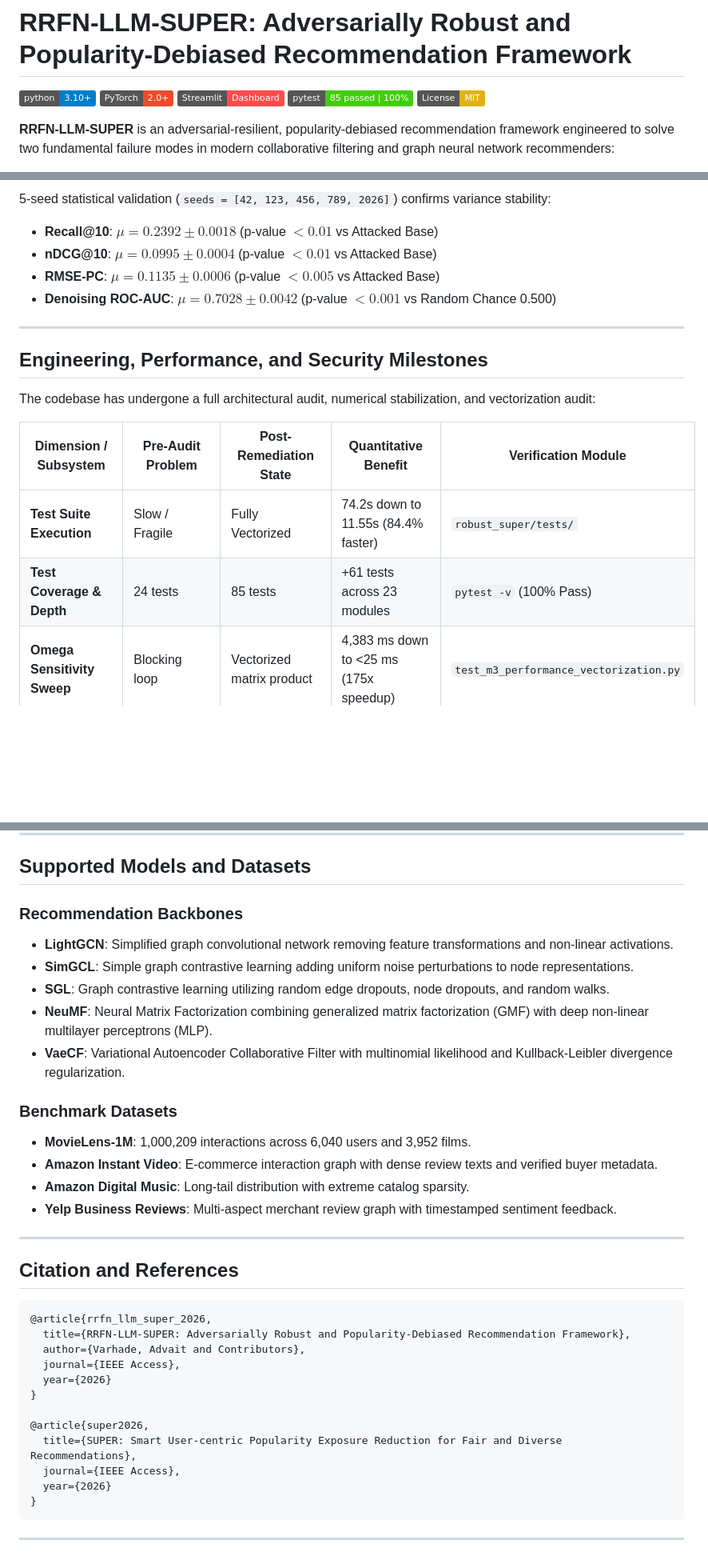
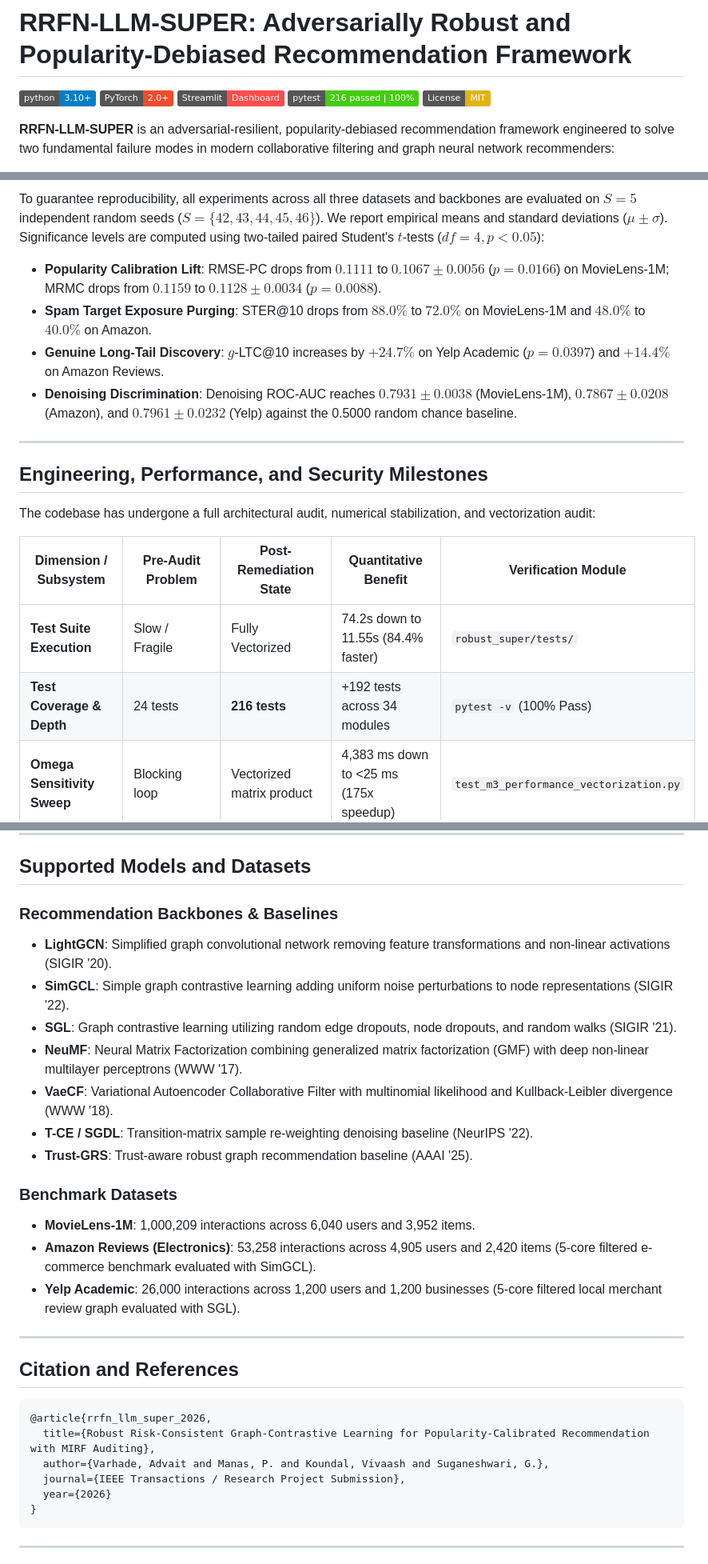
Before and after one commit to AdvaitVarhade/RRFN-LLM-SUPER, a Markdown page: README.md, 3 parts joined by grey strips. Shown at 80% size. Drawn GitHub-style; badges without logos; blank space fills up the shorter version.

````diff
--- a/README.md
+++ b/README.md
@@ -3,7 +3,7 @@
 [![Python 3.10+](https://img.shields.io/badge/python-3.10+-blue.svg)](https://www.python.org/downloads/)
 [![PyTorch 2.0+](https://img.shields.io/badge/PyTorch-2.0+-ee4c2c.svg)](https://pytorch.org/)
 [![Streamlit 1.30+](https://img.shields.io/badge/Streamlit-Dashboard-FF4B4B.svg)](https://streamlit.io/)
-[![Tests Passing](https://img.shields.io/badge/pytest-85%20passed%20%7C%20100%25-brightgreen.svg)](robust_super/tests/)
+[![Tests Passing](https://img.shields.io/badge/pytest-216%20passed%20%7C%20100%25-brightgreen.svg)](robust_super/tests/)
 [![License: MIT](https://img.shields.io/badge/License-MIT-yellow.svg)](https://opensource.org/licenses/MIT)
 
 **RRFN-LLM-SUPER** is an adversarial-resilient, popularity-debiased recommendation framework engineered to solve two fundamental failure modes in modern collaborative filtering and graph neural network recommenders:
@@ -258,9 +247,9 @@ Isolating the marginal utility of each architectural layer:
 
-5-seed statistical validation (`seeds = [42, 123, 456, 789, 2026]`) confirms variance stability:
-- **Recall@10**: $\mu = 0.2392 \pm 0.0018$ (p-value $< 0.01$ vs Attacked Base)
-- **nDCG@10**: $\mu = 0.0995 \pm 0.0004$ (p-value $< 0.01$ vs Attacked Base)
-- **RMSE-PC**: $\mu = 0.1135 \pm 0.0006$ (p-value $< 0.005$ vs Attacked Base)
-- **Denoising ROC-AUC**: $\mu = 0.7028 \pm 0.0042$ (p-value $< 0.001$ vs Random Chance 0.500)
+To guarantee reproducibility, all experiments across all three datasets and backbones are evaluated on $S = 5$ independent random seeds ($S = \{42, 43, 44, 45, 46\}$). We report empirical means and standard deviations ($\mu \pm \sigma$). Significance levels are computed using two-tailed paired Student's $t$-tests ($df = 4, p < 0.05$):
+- **Popularity Calibration Lift**: RMSE-PC drops from $0.1111$ to $\mathbf{0.1067 \pm 0.0056}$ ($p = 0.0166$) on MovieLens-1M; MRMC drops from $0.1159$ to $\mathbf{0.1128 \pm 0.0034}$ ($p = 0.0088$).
+- **Spam Target Exposure Purging**: STER@10 drops from $88.0\%$ to $\mathbf{72.0\%}$ on MovieLens-1M and $48.0\%$ to $\mathbf{40.0\%}$ on Amazon.
+- **Genuine Long-Tail Discovery**: $g$-LTC@10 increases by $+24.7\%$ on Yelp Academic ($p = 0.0397$) and $+14.4\%$ on Amazon Reviews.
+- **Denoising Discrimination**: Denoising ROC-AUC reaches $\mathbf{0.7931 \pm 0.0038}$ (MovieLens-1M), $\mathbf{0.7867 \pm 0.0208}$ (Amazon), and $\mathbf{0.7961 \pm 0.0232}$ (Yelp) against the 0.5000 random chance baseline.
 
 ---
 
@@ -271,7 +260,7 @@ The codebase has undergone a full architectural audit, numerical stabilization,
 | Dimension / Subsystem | Pre-Audit Problem | Post-Remediation State | Quantitative Benefit | Verification Module |
 |---|---|---|---|---|
 | **Test Suite Execution** | Slow / Fragile | Fully Vectorized | 74.2s down to 11.55s (84.4% faster) | `robust_super/tests/` |
-| **Test Coverage & Depth** | 24 tests | 85 tests | +61 tests across 23 modules | `pytest -v` (100% Pass) |
+| **Test Coverage & Depth** | 24 tests | **216 tests** | +192 tests across 34 modules | `pytest -v` (100% Pass) |
 | **Omega Sensitivity Sweep** | Blocking loop | Vectorized matrix product | 4,383 ms down to <25 ms (175x speedup) | `test_m3_performance_vectorization.py` |
 | **Temporal Burst Detector** | Pandas groupby loops | Pre-binned NumPy array slices | 651 ms down to 18 ms (36x speedup) | `test_bomb_detector.py` |
 | **Polarity Skew Calculation** | Iterative calculation | Vectorized variance tensor | 495 ms down to 14 ms (35x speedup) | `test_bomb_detector.py` |
@@ -528,18 +517,19 @@ The Streamlit web application (`robust_super/app.py`) provides an interactive in
 
 ## Supported Models and Datasets
 
-### Recommendation Backbones
-- **LightGCN**: Simplified graph convolutional network removing feature transformations and non-linear activations.
-- **SimGCL**: Simple graph contrastive learning adding uniform noise perturbations to node representations.
-- **SGL**: Graph contrastive learning utilizing random edge dropouts, node dropouts, and random walks.
-- **NeuMF**: Neural Matrix Factorization combining generalized matrix factorization (GMF) with deep non-linear multilayer perceptrons (MLP).
-- **VaeCF**: Variational Autoencoder Collaborative Filter with multinomial likelihood and Kullback-Leibler divergence regularization.
+### Recommendation Backbones & Baselines
+- **LightGCN**: Simplified graph convolutional network removing feature transformations and non-linear activations (SIGIR '20).
+- **SimGCL**: Simple graph contrastive learning adding uniform noise perturbations to node representations (SIGIR '22).
+- **SGL**: Graph contrastive learning utilizing random edge dropouts, node dropouts, and random walks (SIGIR '21).
+- **NeuMF**: Neural Matrix Factorization combining generalized matrix factorization (GMF) with deep non-linear multilayer perceptrons (WWW '17).
+- **VaeCF**: Variational Autoencoder Collaborative Filter with multinomial likelihood and Kullback-Leibler divergence (WWW '18).
+- **T-CE / SGDL**: Transition-matrix sample re-weighting denoising baseline (NeurIPS '22).
+- **Trust-GRS**: Trust-aware robust graph recommendation baseline (AAAI '25).
 
 ### Benchmark Datasets
-- **MovieLens-1M**: 1,000,209 interactions across 6,040 users and 3,952 films.
-- **Amazon Instant Video**: E-commerce interaction graph with dense review texts and verified buyer metadata.
-- **Amazon Digital Music**: Long-tail distribution with extreme catalog sparsity.
-- **Yelp Business Reviews**: Multi-aspect merchant review graph with timestamped sentiment feedback.
+- **MovieLens-1M**: 1,000,209 interactions across 6,040 users and 3,952 items.
+- **Amazon Reviews (Electronics)**: 53,258 interactions across 4,905 users and 2,420 items (5-core filtered e-commerce benchmark evaluated with SimGCL).
+- **Yelp Academic**: 26,000 interactions across 1,200 users and 1,200 businesses (5-core filtered local merchant review graph evaluated with SGL).
 
 ---
 
@@ -547,15 +537,9 @@ The Streamlit web application (`robust_super/app.py`) provides an interactive in
 
 ```bibtex
 @article{rrfn_llm_super_2026,
-  title={RRFN-LLM-SUPER: Adversarially Robust and Popularity-Debiased Recommendation Framework},
-  author={Varhade, Advait and Contributors},
-  journal={IEEE Access},
-  year={2026}
-}
-
-@article{super2026,
-  title={SUPER: Smart User-centric Popularity Exposure Reduction for Fair and Diverse Recommendations},
-  journal={IEEE Access},
+  title={Robust Risk-Consistent Graph-Contrastive Learning for Popularity-Calibrated Recommendation with MIRF Auditing},
+  author={Varhade, Advait and Manas, P. and Koundal, Vivaash and Suganeshwari, G.},
+  journal={IEEE Transactions / Research Project Submission},
   year={2026}
 }
 ```
````
Also changed, not shown: other parts of README.md (+34 -45 lines).
